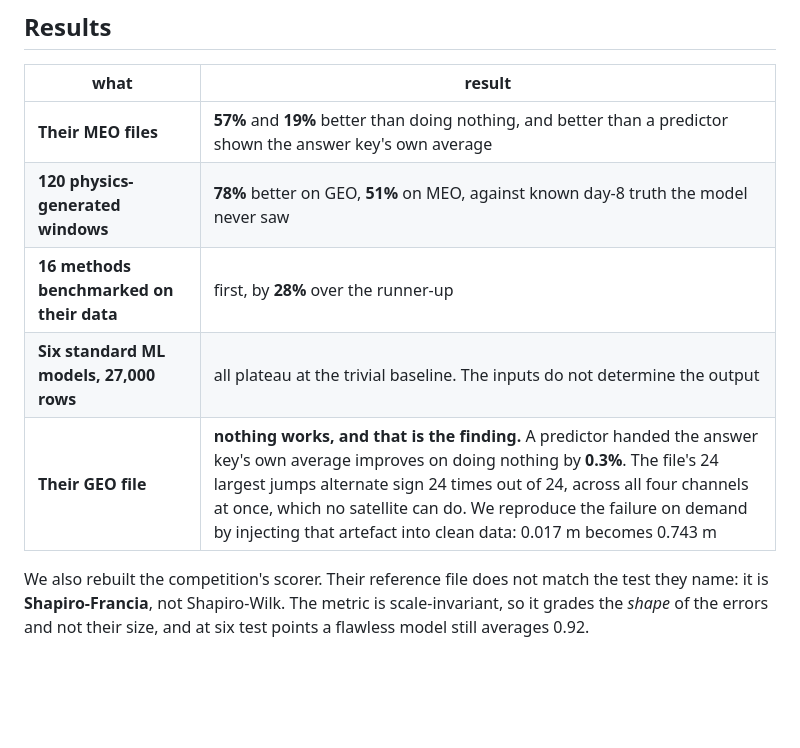
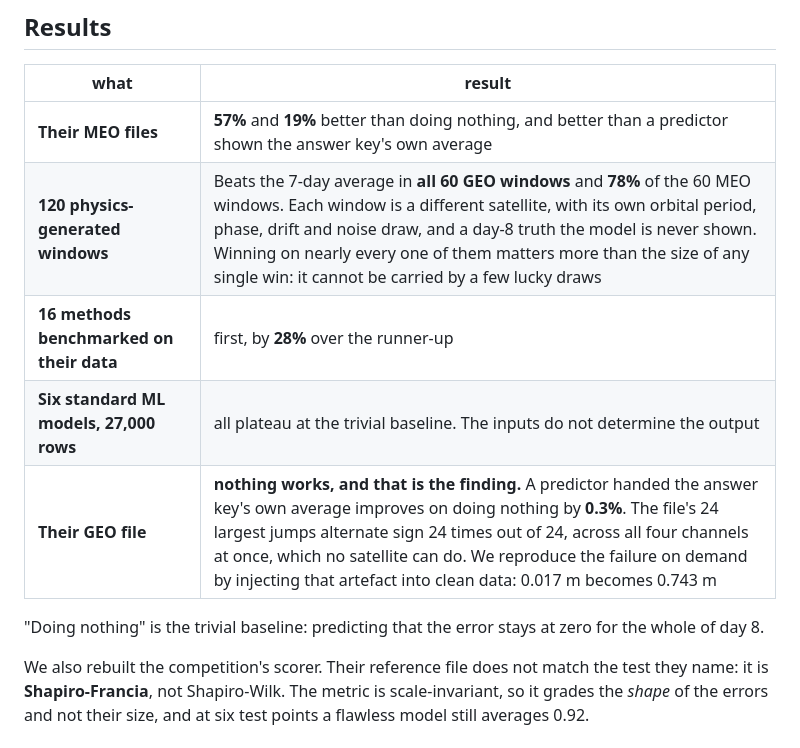
Before and after one commit to Neil-Lunavat/smart-horizon, a Markdown page: README.md, the part around the change. Rendered like a GitHub page; blank space fills up the shorter version.

Commit message:
understandable readme

```diff
--- a/README.md
+++ b/README.md
@@ -33,10 +33,13 @@ a week of data, and that refuses to predict when the data cannot support it.
 | what                                     | result                                                                                                                                                                                                                                                                                                                                                                |
 | ---------------------------------------- | --------------------------------------------------------------------------------------------------------------------------------------------------------------------------------------------------------------------------------------------------------------------------------------------------------------------------------------------------------------------- |
 | **Their MEO files**                      | **57%** and **19%** better than doing nothing, and better than a predictor shown the answer key's own average                                                                                                                                                                                                                                                         |
-| **120 physics-generated windows**        | **78%** better on GEO, **51%** on MEO, against known day-8 truth the model never saw                                                                                                                                                                                                                                                                                  |
+| **120 physics-generated windows**        | Beats the 7-day average in **all 60 GEO windows** and **78%** of the 60 MEO windows. Each window is a different satellite, with its own orbital period, phase, drift and noise draw, and a day-8 truth the model is never shown. Winning on nearly every one of them matters more than the size of any single win: it cannot be carried by a few lucky draws           |
 | **16 methods benchmarked on their data** | first, by **28%** over the runner-up                                                                                                                                                                                                                                                                                                                                  |
 | **Six standard ML models, 27,000 rows**  | all plateau at the trivial baseline. The inputs do not determine the output                                                                                                                                                                                                                                                                                           |
 | **Their GEO file**                       | **nothing works, and that is the finding.** A predictor handed the answer key's own average improves on doing nothing by **0.3%**. The file's 24 largest jumps alternate sign 24 times out of 24, across all four channels at once, which no satellite can do. We reproduce the failure on demand by injecting that artefact into clean data: 0.017 m becomes 0.743 m |
+
+"Doing nothing" is the trivial baseline: predicting that the error stays at zero for
+the whole of day 8.
 
 We also rebuilt the competition's scorer. Their reference file does not match the
 test they name: it is **Shapiro-Francia**, not Shapiro-Wilk. The metric is
```
